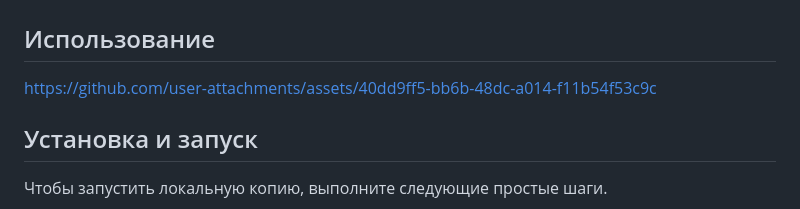
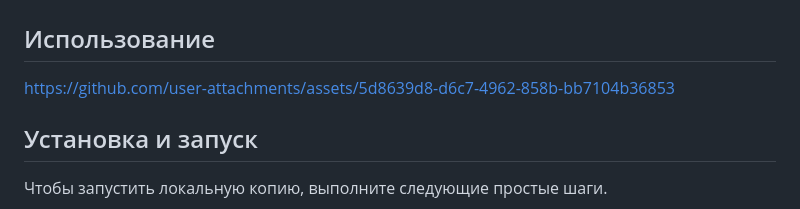
Before and after one commit to pocketgodru/sirius_ai_biocad, a Markdown page: Readme.md, the part around one of its changes. Drawn GitHub-style.

```diff
--- a/Readme.md
+++ b/Readme.md
@@ -329,7 +327,8 @@ Pixtral - это языковая модель от компании [Mistral](h
 ## Использование
 
 
-https://github.com/user-attachments/assets/40dd9ff5-bb6b-48dc-a014-f11b54f53c9c
+[https://github.com/user-attachments/assets/5d8639d8-d6c7-4962-858b-bb7104b36853](https://github.com/user-attachments/assets/33ff8ab9-7525-443b-9ce5-bcda6daed69d
+)
 
 
 
```
Also changed, not shown: other parts of Readme.md (+0 -2 lines).
